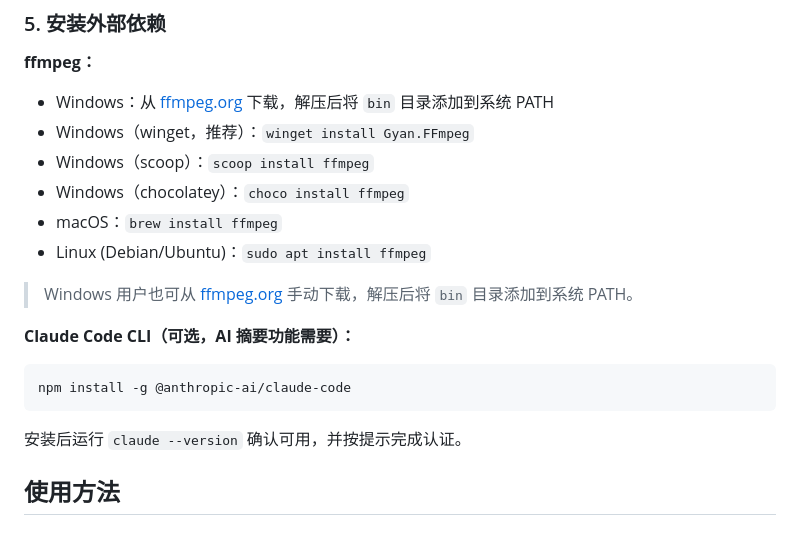
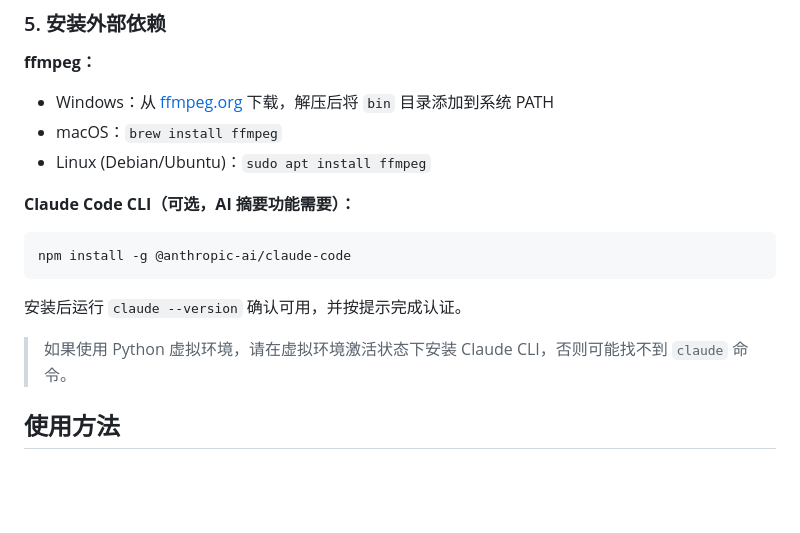
Before and after one commit to fnmss/EchoScribe, a Markdown page: README.md, the part around the change. Drawn GitHub-style; blank space fills up the shorter version.

````diff
--- a/README.md
+++ b/README.md
@@ -78,13 +78,8 @@ pip install -r requirements.txt
 **ffmpeg：**
 
 - Windows：从 [ffmpeg.org](https://ffmpeg.org/download.html) 下载，解压后将 `bin` 目录添加到系统 PATH
-- Windows（winget，推荐）：`winget install Gyan.FFmpeg`
-- Windows（scoop）：`scoop install ffmpeg`
-- Windows（chocolatey）：`choco install ffmpeg`
 - macOS：`brew install ffmpeg`
 - Linux (Debian/Ubuntu)：`sudo apt install ffmpeg`
-
-> Windows 用户也可从 [ffmpeg.org](https://ffmpeg.org/download.html) 手动下载，解压后将 `bin` 目录添加到系统 PATH。
 
 **Claude Code CLI（可选，AI 摘要功能需要）：**
 
@@ -93,6 +88,8 @@ npm install -g @anthropic-ai/claude-code
 ```
 
 安装后运行 `claude --version` 确认可用，并按提示完成认证。
+
+> 如果使用 Python 虚拟环境，请在虚拟环境激活状态下安装 Claude CLI，否则可能找不到 `claude` 命令。
 
 ## 使用方法
 
````
